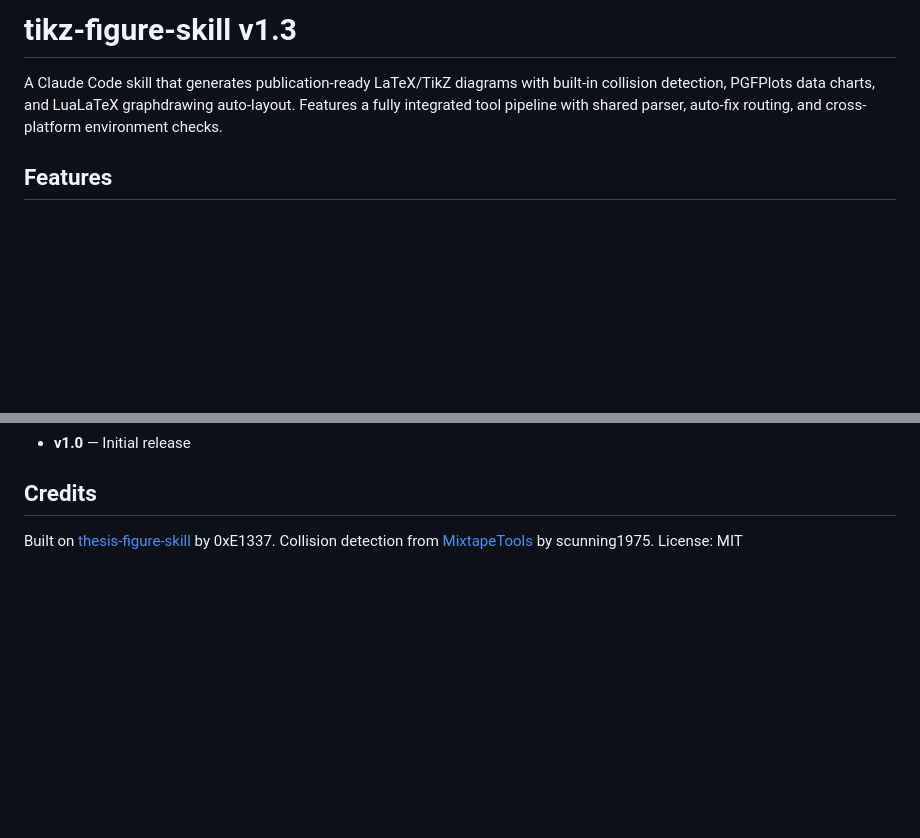
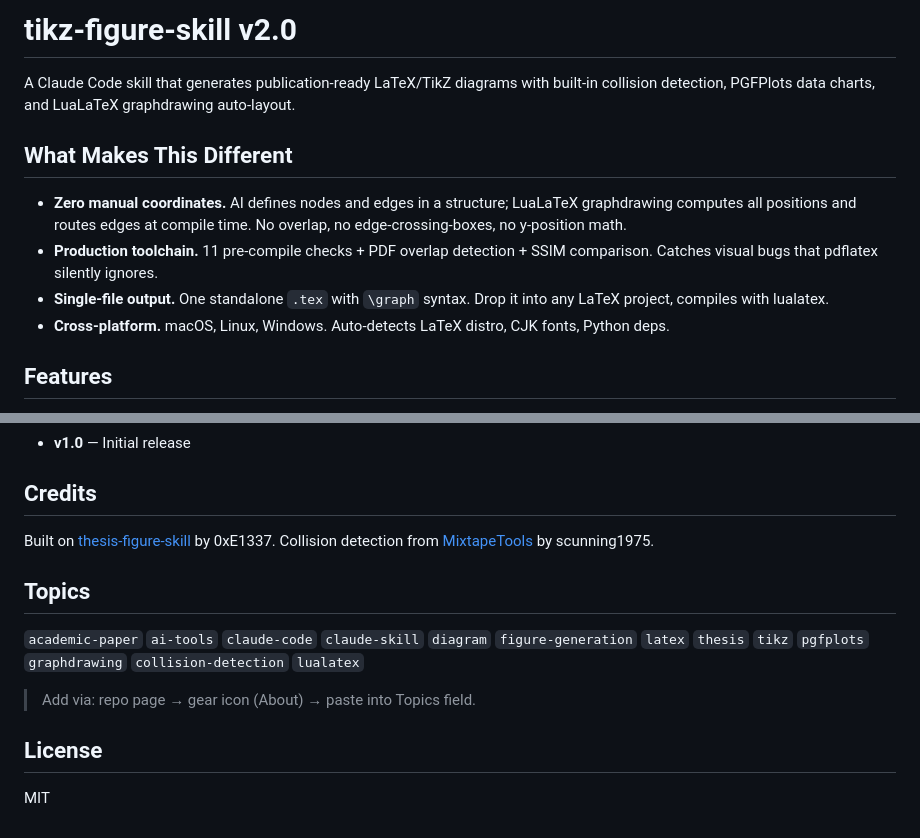
Before and after one commit to haiyichen001/tikz-figure-skill, a Markdown page: README.md, 2 parts joined by grey strips. GitHub-like rendering; blank space fills up the shorter version.

Commit message:
docs: add What Makes This Different + topics guide

```diff
--- a/README.md
+++ b/README.md
@@ -1,6 +1,13 @@
-# tikz-figure-skill v1.3
+# tikz-figure-skill v2.0
 
-A Claude Code skill that generates publication-ready LaTeX/TikZ diagrams with built-in collision detection, PGFPlots data charts, and LuaLaTeX graphdrawing auto-layout. Features a fully integrated tool pipeline with shared parser, auto-fix routing, and cross-platform environment checks.
+A Claude Code skill that generates publication-ready LaTeX/TikZ diagrams with built-in collision detection, PGFPlots data charts, and LuaLaTeX graphdrawing auto-layout.
+
+## What Makes This Different
+
+- **Zero manual coordinates.** AI defines nodes and edges in a structure; LuaLaTeX graphdrawing computes all positions and routes edges at compile time. No overlap, no edge-crossing-boxes, no y-position math.
+- **Production toolchain.** 11 pre-compile checks + PDF overlap detection + SSIM comparison. Catches visual bugs that pdflatex silently ignores.
+- **Single-file output.** One standalone `.tex` with `\graph` syntax. Drop it into any LaTeX project, compiles with lualatex.
+- **Cross-platform.** macOS, Linux, Windows. Auto-detects LaTeX distro, CJK fonts, Python deps.
 
 ## Features
 
@@ -125,4 +132,14 @@ tikz-figure-skill/
 
 ## Credits
 
-Built on [thesis-figure-skill](https://github.com/0xE1337/thesis-figure-skill) by 0xE1337. Collision detection from [MixtapeTools](https://github.com/scunning1975/MixtapeTools) by scunning1975. License: MIT
+Built on [thesis-figure-skill](https://github.com/0xE1337/thesis-figure-skill) by 0xE1337. Collision detection from [MixtapeTools](https://github.com/scunning1975/MixtapeTools) by scunning1975.
+
+## Topics
+
+`academic-paper` `ai-tools` `claude-code` `claude-skill` `diagram` `figure-generation` `latex` `thesis` `tikz` `pgfplots` `graphdrawing` `collision-detection` `lualatex`
+
+> Add via: repo page → gear icon (About) → paste into Topics field.
+
+## License
+
+MIT
```
